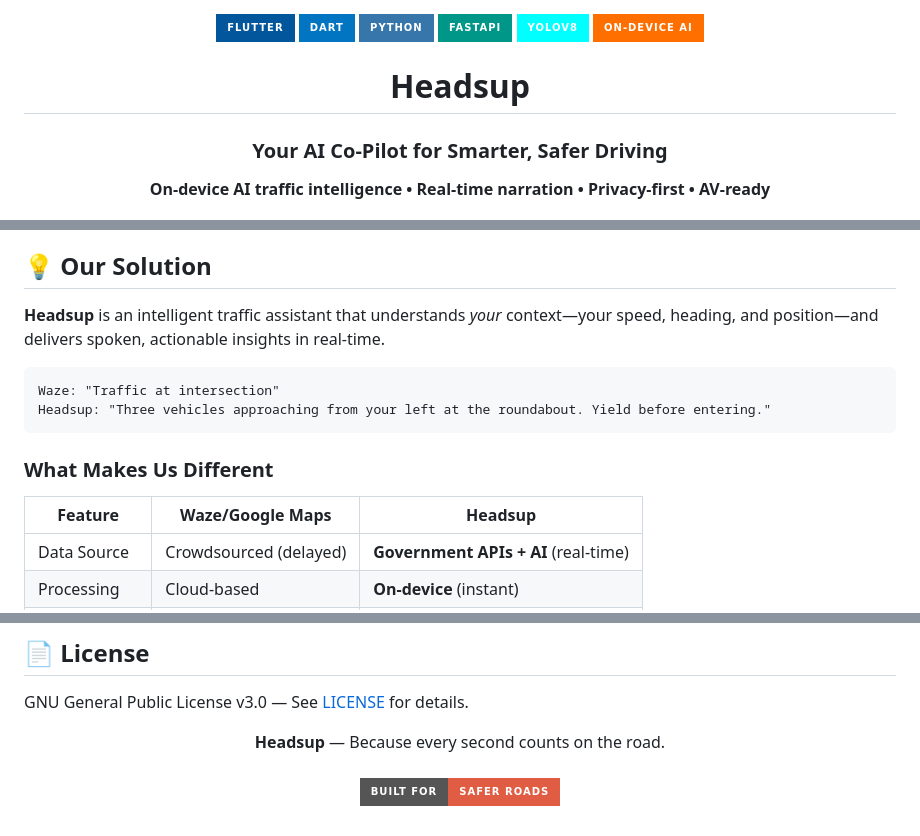
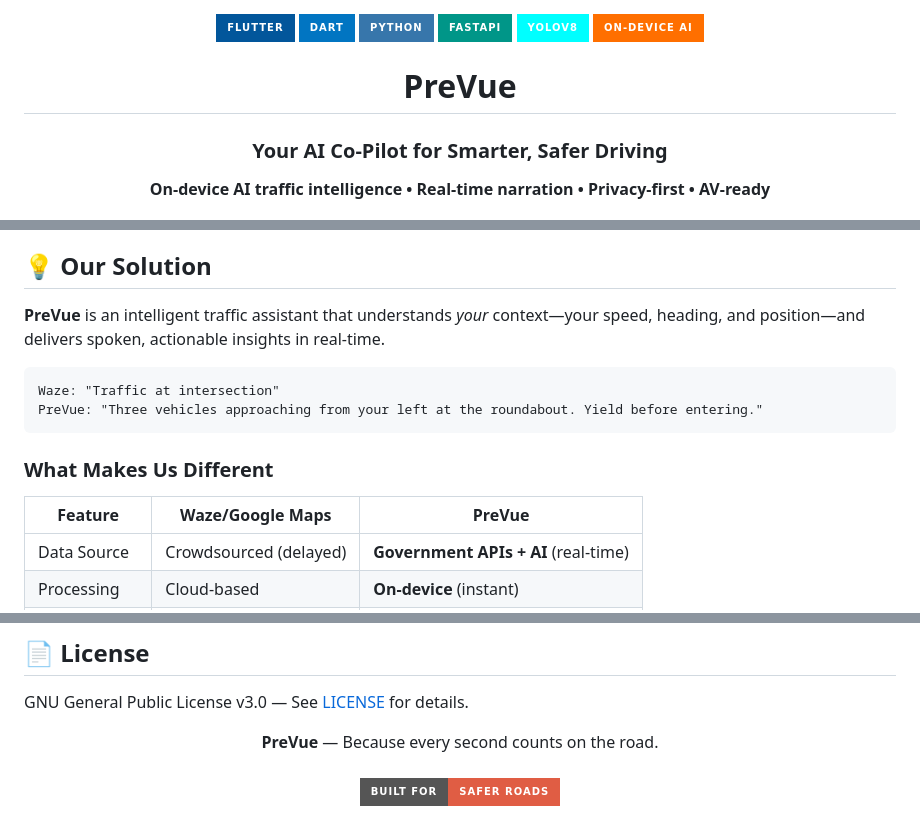
Before and after one commit to ekrlstd/cycleeffect, a Markdown page: README.md, 3 parts joined by grey strips. Drawn GitHub-style; badges without logos.

Commit message:
change names

````diff
--- a/README.md
+++ b/README.md
@@ -7,7 +7,7 @@
   <img src="https://img.shields.io/badge/On--Device_AI-FF6F00?style=for-the-badge&logo=tensorflow&logoColor=white" alt="On-Device AI"/>
 </p>
 
-<h1 align="center">Headsup</h1>
+<h1 align="center">PreVue</h1>
 <h3 align="center">Your AI Co-Pilot for Smarter, Safer Driving</h3>
 
 <p align="center">
@@ -28,16 +28,16 @@ Current navigation apps like **Waze** and **Google Maps** rely on crowdsourced d
 
 ## 💡 Our Solution
 
-**Headsup** is an intelligent traffic assistant that understands _your_ context—your speed, heading, and position—and delivers spoken, actionable insights in real-time.
+**PreVue** is an intelligent traffic assistant that understands _your_ context—your speed, heading, and position—and delivers spoken, actionable insights in real-time.
 
 ```
 Waze: "Traffic at intersection"
-Headsup: "Three vehicles approaching from your left at the roundabout. Yield before entering."
+PreVue: "Three vehicles approaching from your left at the roundabout. Yield before entering."
 ```
 
 ### What Makes Us Different
 
-| Feature      | Waze/Google Maps       | Headsup                              |
+| Feature      | Waze/Google Maps       | PreVue                              |
 | ------------ | ---------------------- | ------------------------------------ |
 | Data Source  | Crowdsourced (delayed) | **Government APIs + AI** (real-time) |
 | Processing   | Cloud-based            | **On-device** (instant)              |
@@ -156,7 +156,7 @@ Aakrish Lama
 GNU General Public License v3.0 — See [LICENSE](LICENSE) for details.
 
 <p align="center">
-  <strong>Headsup</strong> — Because every second counts on the road.
+  <strong>PreVue</strong> — Because every second counts on the road.
   <br/><br/>
   <img src="https://img.shields.io/badge/Built_for-Safer_Roads-red?style=for-the-badge" alt="Built for Safer Roads"/>
 </p>
````
